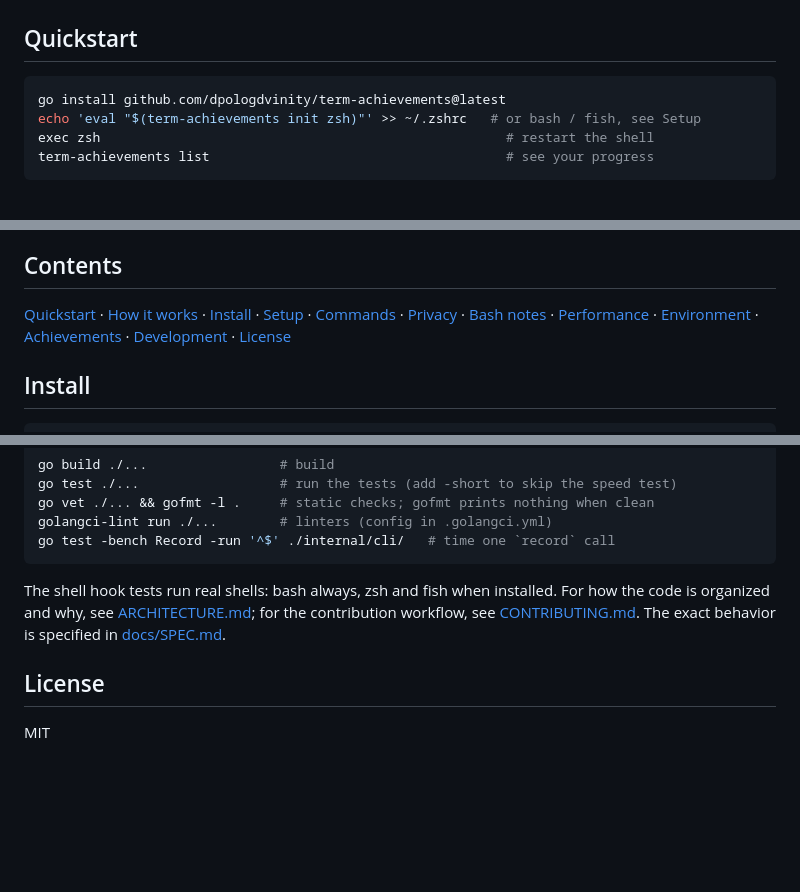
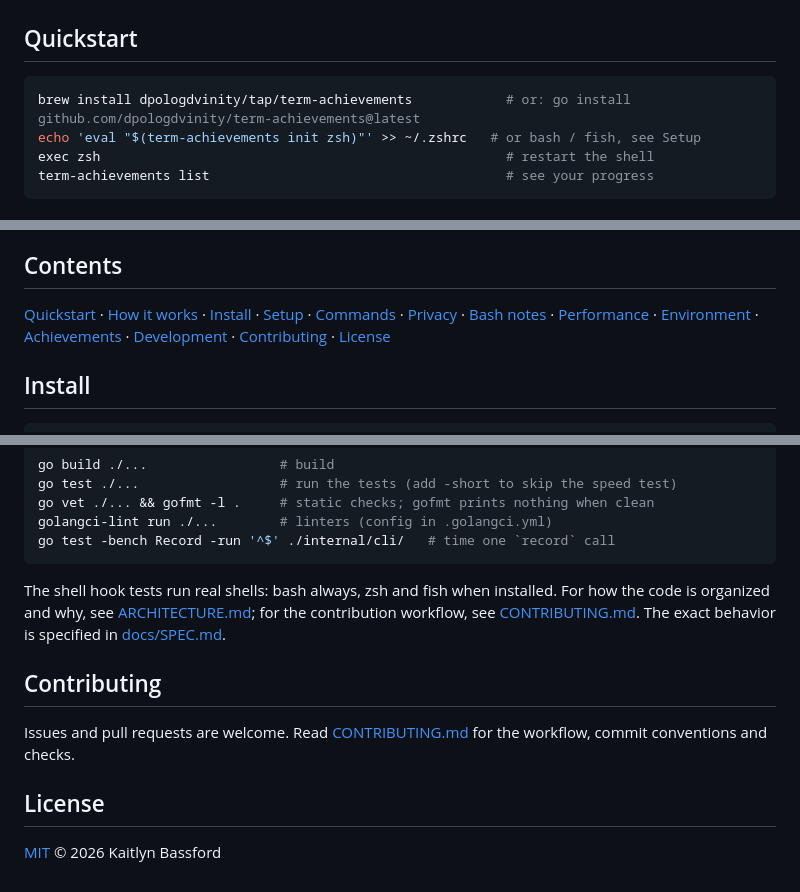
Before and after one commit to dpologdvinity/term-achievements, a Markdown page: README.md, 3 parts joined by grey strips. Rendered like a GitHub page; blank space fills up the shorter version.

Commit message:
docs(readme): add status badges, brew quickstart and contributing section (#7)

````diff
--- a/README.md
+++ b/README.md
@@ -9,7 +18,7 @@ Xbox-style achievements for your shell. A tiny hook reports each finished comman
 ## Quickstart
 
 ```sh
-go install github.com/dpologdvinity/term-achievements@latest
+brew install dpologdvinity/tap/term-achievements            # or: go install github.com/dpologdvinity/term-achievements@latest
 echo 'eval "$(term-achievements init zsh)"' >> ~/.zshrc   # or bash / fish, see Setup
 exec zsh                                                    # restart the shell
 term-achievements list                                      # see your progress
@@ -26,7 +35,7 @@ data flow and design decisions.
 
 ## Contents
 
-[Quickstart](#quickstart) · [How it works](#how-it-works) · [Install](#install) · [Setup](#setup) · [Commands](#commands) · [Privacy](#privacy) · [Bash notes](#bash-notes) · [Performance](#performance) · [Environment](#environment) · [Achievements](#achievements) · [Development](#development) · [License](#license)
+[Quickstart](#quickstart) · [How it works](#how-it-works) · [Install](#install) · [Setup](#setup) · [Commands](#commands) · [Privacy](#privacy) · [Bash notes](#bash-notes) · [Performance](#performance) · [Environment](#environment) · [Achievements](#achievements) · [Development](#development) · [Contributing](#contributing) · [License](#license)
 
 ## Install
 
@@ -173,6 +182,11 @@ The shell hook tests run real shells: bash always, zsh and fish when installed.
 For how the code is organized and why, see [ARCHITECTURE.md](ARCHITECTURE.md); for the contribution workflow, see [CONTRIBUTING.md](CONTRIBUTING.md). The exact
 behavior is specified in [docs/SPEC.md](docs/SPEC.md).
 
+## Contributing
+
+Issues and pull requests are welcome. Read [CONTRIBUTING.md](CONTRIBUTING.md) for the
+workflow, commit conventions and checks.
+
 ## License
 
-MIT
+[MIT](LICENSE) © 2026 Kaitlyn Bassford
````
Also changed, not shown: other parts of README.md (+9 -0 lines).
